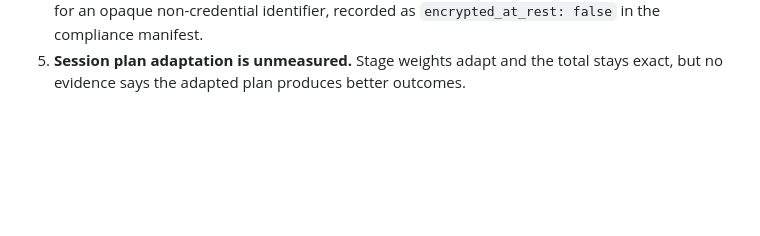
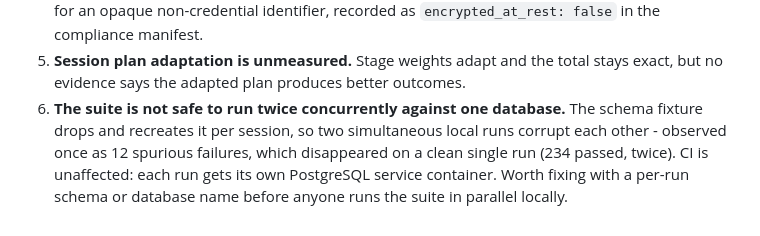
Before and after one commit to Thomas94054801/adaptive-meditation, a Markdown page: docs/PROGRAM002_STATUS.md, the part around the change. Rendered like a GitHub page; blank space fills up the shorter version.

Commit message:
docs: record that the suite cannot run twice concurrently on one database
Two simultaneous local runs produced 12 spurious failures, because the schema
fixture drops and recreates the database per session. A clean single run passes
234, twice over. CI is unaffected - each run gets its own service container -
but the observation belongs in the record rather than being explained away as a
flake, and the fix is a per-run schema name.

Co-Authored-By: Claude Opus 5 <noreply@anthropic.com>

```diff
--- a/docs/PROGRAM002_STATUS.md
+++ b/docs/PROGRAM002_STATUS.md
@@ -139,3 +139,9 @@ n = 20,000 / 3,000 / 600 / 200.
    `encrypted_at_rest: false` in the compliance manifest.
 5. **Session plan adaptation is unmeasured.** Stage weights adapt and the total
    stays exact, but no evidence says the adapted plan produces better outcomes.
+6. **The suite is not safe to run twice concurrently against one database.**
+   The schema fixture drops and recreates it per session, so two simultaneous
+   local runs corrupt each other - observed once as 12 spurious failures, which
+   disappeared on a clean single run (234 passed, twice). CI is unaffected: each
+   run gets its own PostgreSQL service container. Worth fixing with a per-run
+   schema or database name before anyone runs the suite in parallel locally.
```
